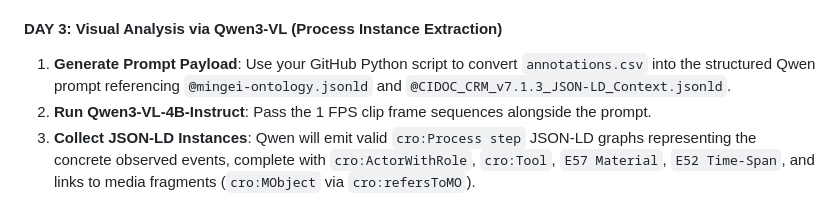
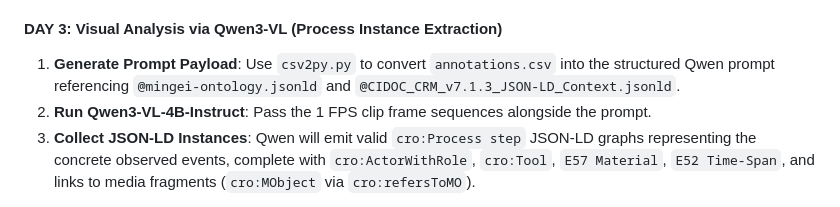
Before and after one commit to rl3280/5003_02, a Markdown page: src/procedure.md, the part around the change. GitHub-like rendering.

Commit message:
Clarify prompt payload generation in procedure
Updated the prompt generation step to specify the use of 'csv2py.py' for converting annotations to structured Qwen prompts.

```diff
--- a/src/procedure.md
+++ b/src/procedure.md
@@ -125,7 +125,7 @@ Alongside each exported clip, save a structured JSON metadata file containing te
 3. **Populate Annotations CSV**: Enter clip file names, time-spans, observed actors, tools, materials, and target CrO/CRM IDs into your master CSV table (`annotations.csv`).
 
 #### **DAY 3: Visual Analysis via Qwen3-VL (Process Instance Extraction)**
-1. **Generate Prompt Payload**: Use your GitHub Python script to convert `annotations.csv` into the structured Qwen prompt referencing `@mingei-ontology.jsonld` and `@CIDOC_CRM_v7.1.3_JSON-LD_Context.jsonld`.
+1. **Generate Prompt Payload**: Use `csv2py.py` to convert `annotations.csv` into the structured Qwen prompt referencing `@mingei-ontology.jsonld` and `@CIDOC_CRM_v7.1.3_JSON-LD_Context.jsonld`.
 2. **Run Qwen3-VL-4B-Instruct**: Pass the 1 FPS clip frame sequences alongside the prompt.
 3. **Collect JSON-LD Instances**: Qwen will emit valid `cro:Process step` JSON-LD graphs representing the concrete observed events, complete with `cro:ActorWithRole`, `cro:Tool`, `E57 Material`, `E52 Time-Span`, and links to media fragments (`cro:MObject` via `cro:refersToMO`).
 
```
